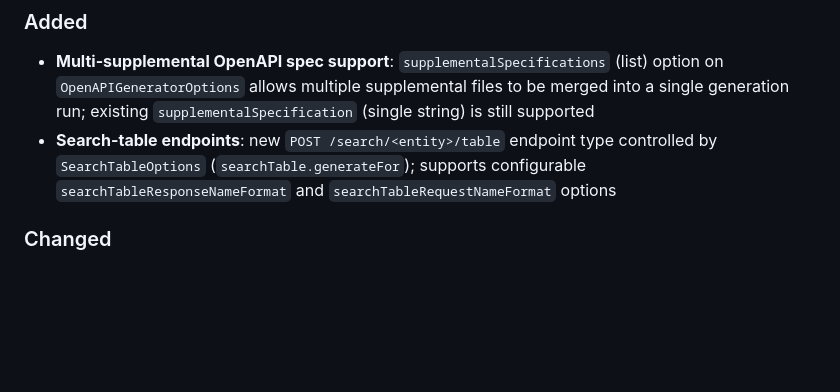
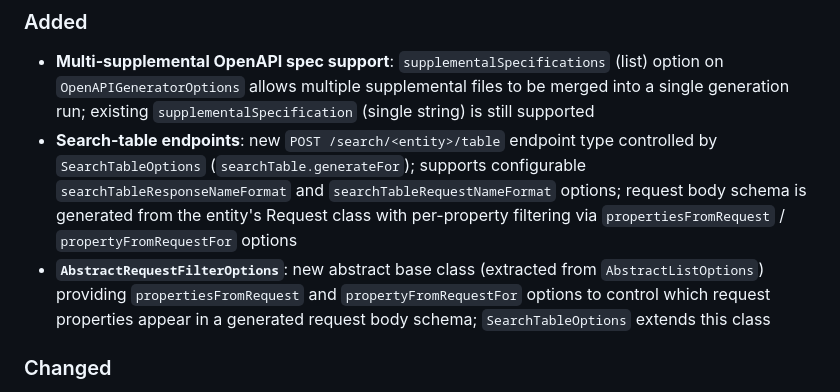
Before and after one commit to plantbreeding/brapi-schema-tools, a Markdown page: java/CHANGELOG.md, the part around the change. GitHub-like rendering; blank space fills up the shorter version.

Commit message:
feat: update changelog with detailed descriptions for search-table endpoints and AbstractRequestFilterOptions

```diff
--- a/java/CHANGELOG.md
+++ b/java/CHANGELOG.md
@@ -10,7 +10,8 @@ Versions correspond to Maven Central releases of `org.brapi:brapi-schema-tools-*
 
 ### Added
 - **Multi-supplemental OpenAPI spec support**: `supplementalSpecifications` (list) option on `OpenAPIGeneratorOptions` allows multiple supplemental files to be merged into a single generation run; existing `supplementalSpecification` (single string) is still supported
-- **Search-table endpoints**: new `POST /search/<entity>/table` endpoint type controlled by `SearchTableOptions` (`searchTable.generateFor`); supports configurable `searchTableResponseNameFormat` and `searchTableRequestNameFormat` options
+- **Search-table endpoints**: new `POST /search/<entity>/table` endpoint type controlled by `SearchTableOptions` (`searchTable.generateFor`); supports configurable `searchTableResponseNameFormat` and `searchTableRequestNameFormat` options; request body schema is generated from the entity's Request class with per-property filtering via `propertiesFromRequest` / `propertyFromRequestFor` options
+- **`AbstractRequestFilterOptions`**: new abstract base class (extracted from `AbstractListOptions`) providing `propertiesFromRequest` and `propertyFromRequestFor` options to control which request properties appear in a generated request body schema; `SearchTableOptions` extends this class
 
 ### Changed
 - OpenAPI spec version is now always set to **3.1** regardless of the BrAPI version string; the previous regex-based version detection logic has been removed
```
